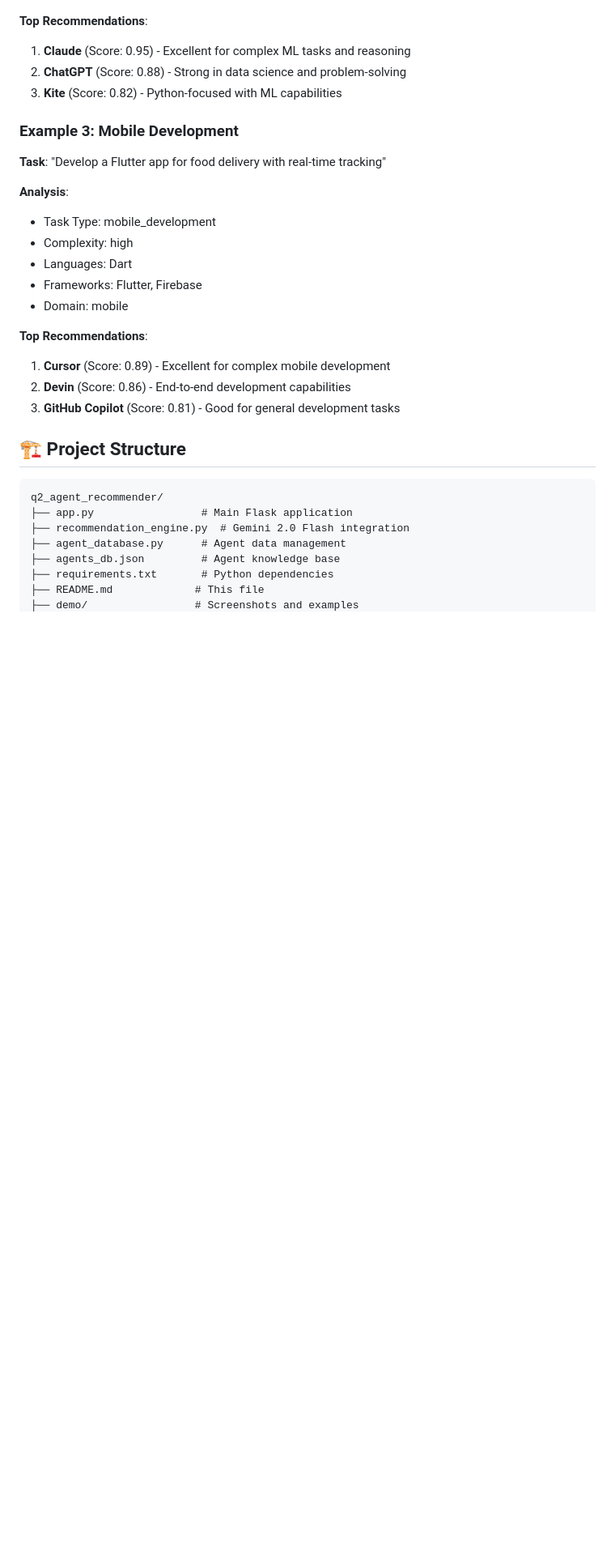
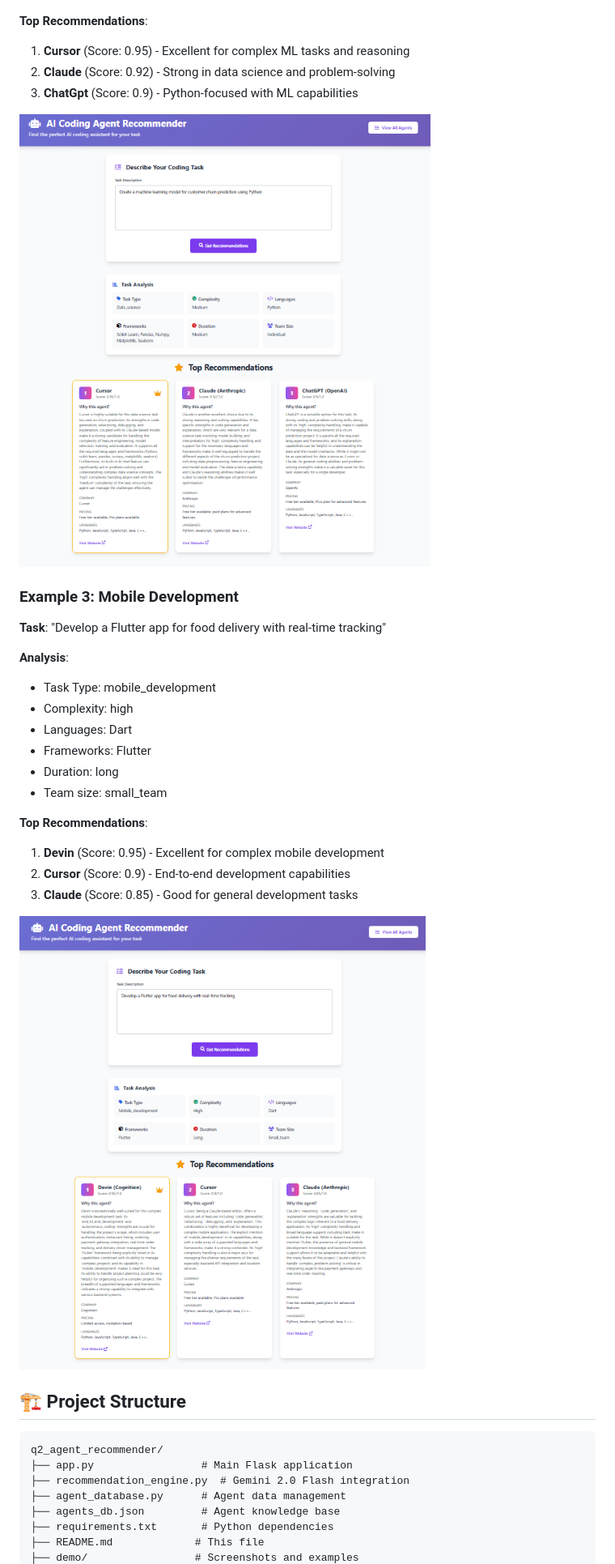
Before and after one commit to Kini99/MisogiAi_GenAI_Concepts, a Markdown page: q2_agent_recommender/README.md, the part around the change printed below. Shown: that part at 81% size. Rendered like a GitHub page; pictures changed too: q2_agent_recommender/demo/Example_2.png (added), q2_agent_recommender/demo/Example_3.png (added); blank space fills up the shorter version.

Commit message:
feat(q2): add demo screenshots to readme file

```diff
--- a/q2_agent_recommender/README.md
+++ b/q2_agent_recommender/README.md
@@ -156,8 +160,10 @@ GET /api/agents
 
 **Top Recommendations**:
-1. **Claude** (Score: 0.95) - Excellent for complex ML tasks and reasoning
-2. **ChatGPT** (Score: 0.88) - Strong in data science and problem-solving
-3. **Kite** (Score: 0.82) - Python-focused with ML capabilities
+1. **Cursor** (Score: 0.95) - Excellent for complex ML tasks and reasoning
+2. **Claude** (Score: 0.92) - Strong in data science and problem-solving
+3. **ChatGpt** (Score: 0.9) - Python-focused with ML capabilities
+
+![Example 2: Data Science Task](demo/Example_2.png)
 
 ### Example 3: Mobile Development
 **Task**: "Develop a Flutter app for food delivery with real-time tracking"
@@ -166,13 +172,16 @@ GET /api/agents
 - Task Type: mobile_development
 - Complexity: high
 - Languages: Dart
-- Frameworks: Flutter, Firebase
-- Domain: mobile
+- Frameworks: Flutter
+- Duration: long
+- Team size: small_team
 
 **Top Recommendations**:
-1. **Cursor** (Score: 0.89) - Excellent for complex mobile development
-2. **Devin** (Score: 0.86) - End-to-end development capabilities
-3. **GitHub Copilot** (Score: 0.81) - Good for general development tasks
+1. **Devin** (Score: 0.95) - Excellent for complex mobile development
+2. **Cursor** (Score: 0.9) - End-to-end development capabilities
+3. **Claude** (Score: 0.85) - Good for general development tasks
+
+![Example 3: Mobile Development Task](demo/Example_3.png)
 
 ## 🏗️ Project Structure
 
```
Also changed, not shown: other parts of q2_agent_recommender/README.md (+12 -9 lines), q2_agent_recommender/demo/README.md (deleted, +0 -86 lines), q2_agent_recommender/demo/Example_1.png (added).
